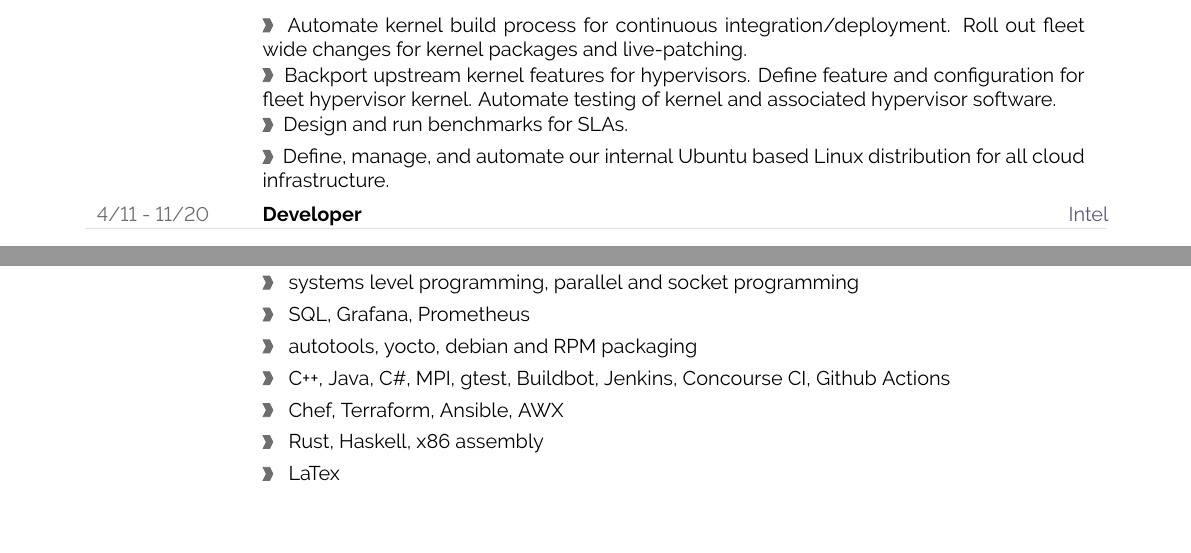
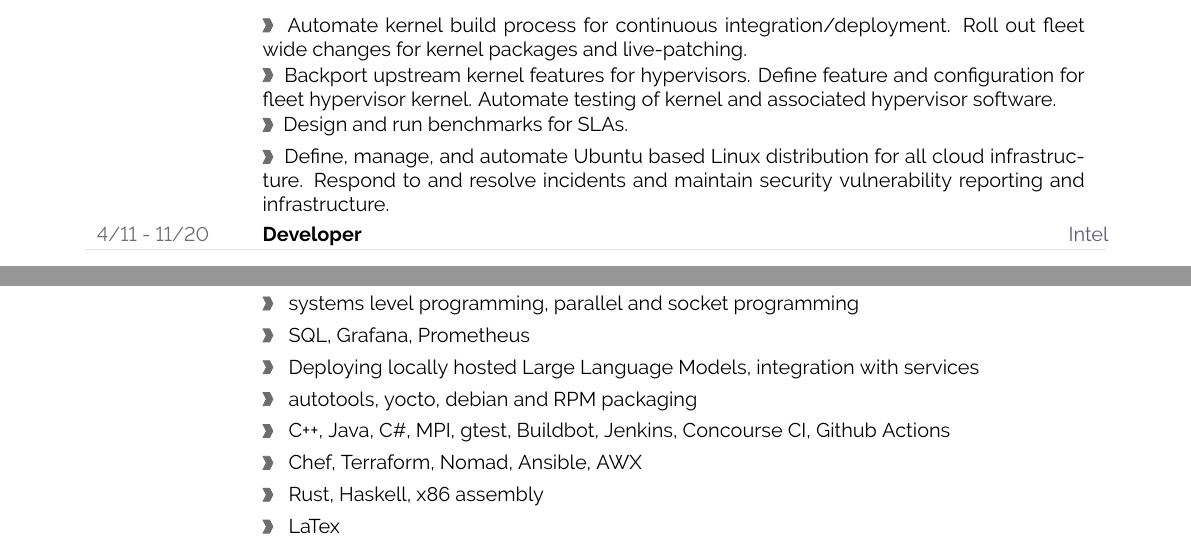
Before and after one commit to pmmccorm/resume, a LaTeX CV (resume.tex): two parts of pages 1 and 2 of 2, joined at a grey line, cut so that both start at the same text. Compiled offline with pdfLaTeX.

Commit message:
Some slight updates.

```diff
--- a/resume.tex
+++ b/resume.tex
@@ -313,7 +313,7 @@ Experienced Software Engineer over a wide range of languages, tooling, and syste
 \cvdetail{Automate kernel build process for continuous integration/deployment. Roll out fleet wide changes for kernel packages and live-patching.}
 \cvdetail{Backport upstream kernel features for hypervisors. Define feature and configuration for fleet hypervisor kernel. Automate testing of kernel and associated hypervisor software.}
 \cvdetail{Design and run benchmarks for SLAs.}
-\cvdetail{Define, manage, and automate our internal Ubuntu based Linux distribution for all cloud infrastructure.}
+\cvdetail{Define, manage, and automate Ubuntu based Linux distribution for all cloud infrastructure. Respond to and resolve incidents and maintain security vulnerability reporting and infrastructure.}
 
 \cvevent{4/11 - 11/20}{Developer}{Intel}
 \cvdetail{Develop functional and performance tests for OpenFabrics (OFED) userspace libraries, orchestrate with Google Test framework and integrate with internal automation system.}
@@ -370,9 +370,10 @@ Experienced Software Engineer over a wide range of languages, tooling, and syste
 \cvdetail{ Linux kernel device drivers, cross compilation environments and toolchains }
 \cvdetail{ systems level programming, parallel and socket programming }
 \cvdetail{ SQL, Grafana, Prometheus }
+\cvdetail{ Deploying locally hosted Large Language Models, integration with services }
 \cvdetail{ autotools, yocto, debian and RPM packaging }
 \cvdetail{ C++, Java, C\#, MPI, gtest, Buildbot, Jenkins, Concourse CI, Github Actions }
-\cvdetail{ Chef, Terraform, Ansible, AWX }
+\cvdetail{ Chef, Terraform, Nomad, Ansible, AWX }
 \cvdetail{ Rust, Haskell, x86 assembly }
 \cvdetail{ LaTex }
 
```
